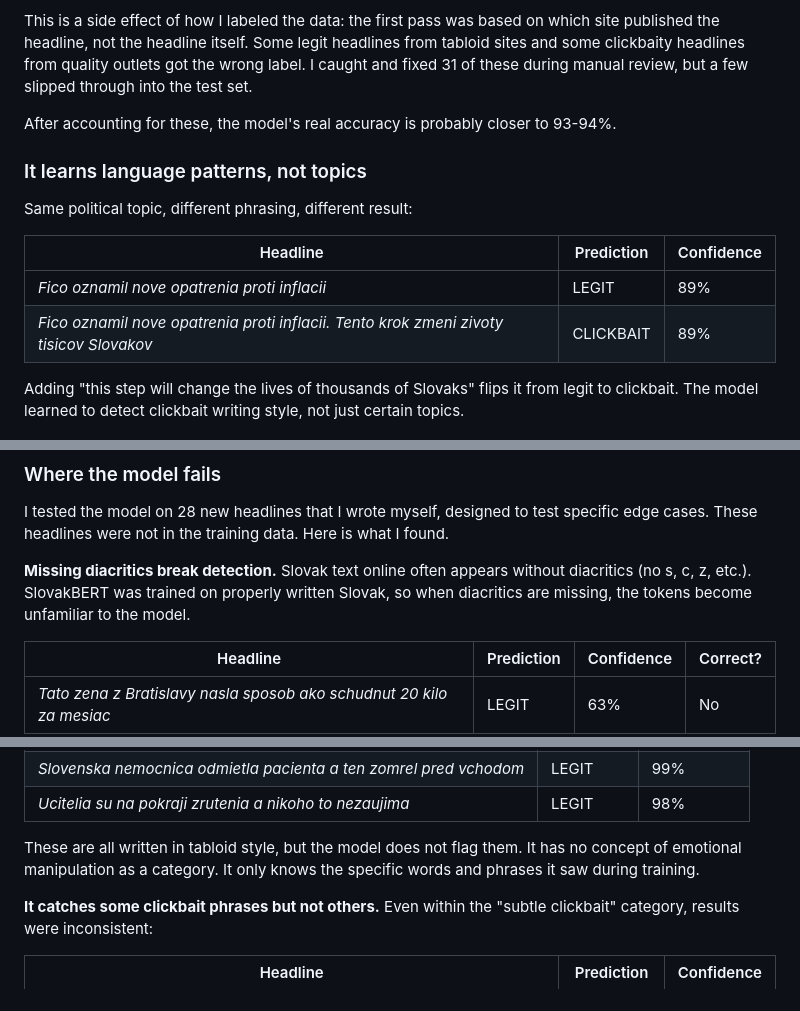
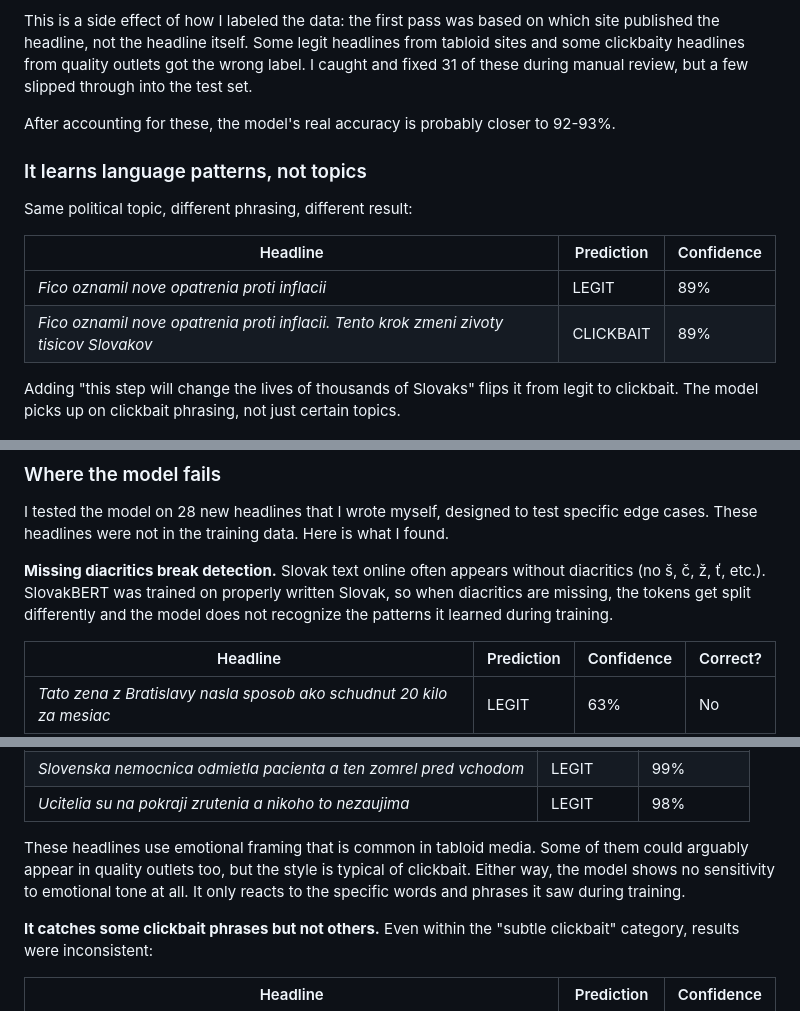
Before and after one commit to 4Xplos1on/slovak-clickbait-detector, a Markdown page: README.md, 3 parts joined by grey strips. GitHub-like rendering.

```diff
--- a/README.md
+++ b/README.md
@@ -31,7 +31,7 @@ For example, a headline like *"Premier Fico sa v Bratislave stretol so srbskym m
 
 This is a side effect of how I labeled the data: the first pass was based on which site published the headline, not the headline itself. Some legit headlines from tabloid sites and some clickbaity headlines from quality outlets got the wrong label. I caught and fixed 31 of these during manual review, but a few slipped through into the test set.
 
-After accounting for these, the model's real accuracy is probably closer to 93-94%.
+After accounting for these, the model's real accuracy is probably closer to 92-93%.
 
 ### It learns language patterns, not topics
 
@@ -42,7 +42,7 @@ Same political topic, different phrasing, different result:
 | *Fico oznamil nove opatrenia proti inflacii* | LEGIT | 89% |
 | *Fico oznamil nove opatrenia proti inflacii. Tento krok zmeni zivoty tisicov Slovakov* | CLICKBAIT | 89% |
 
-Adding "this step will change the lives of thousands of Slovaks" flips it from legit to clickbait. The model learned to detect clickbait writing style, not just certain topics.
+Adding "this step will change the lives of thousands of Slovaks" flips it from legit to clickbait. The model picks up on clickbait phrasing, not just certain topics.
 
 ![App - Clickbait result](screenshots/app_clickbait.png)
 
@@ -50,7 +50,7 @@ Adding "this step will change the lives of thousands of Slovaks" flips it from l
 
 I tested the model on 28 new headlines that I wrote myself, designed to test specific edge cases. These headlines were not in the training data. Here is what I found.
 
-**Missing diacritics break detection.** Slovak text online often appears without diacritics (no s, c, z, etc.). SlovakBERT was trained on properly written Slovak, so when diacritics are missing, the tokens become unfamiliar to the model.
+**Missing diacritics break detection.** Slovak text online often appears without diacritics (no š, č, ž, ť, etc.). SlovakBERT was trained on properly written Slovak, so when diacritics are missing, the tokens get split differently and the model does not recognize the patterns it learned during training.
 
 | Headline | Prediction | Confidence | Correct? |
 |----------|------------|------------|----------|
@@ -67,7 +67,7 @@ Both of these are obvious clickbait. The first one at least has low confidence (
 | *Slovenska nemocnica odmietla pacienta a ten zomrel pred vchodom* | LEGIT | 99% |
 | *Ucitelia su na pokraji zrutenia a nikoho to nezaujima* | LEGIT | 98% |
 
-These are all written in tabloid style, but the model does not flag them. It has no concept of emotional manipulation as a category. It only knows the specific words and phrases it saw during training.
+These headlines use emotional framing that is common in tabloid media. Some of them could arguably appear in quality outlets too, but the style is typical of clickbait. Either way, the model shows no sensitivity to emotional tone at all. It only reacts to the specific words and phrases it saw during training.
 
 **It catches some clickbait phrases but not others.** Even within the "subtle clickbait" category, results were inconsistent:
 
```
Also changed, not shown: other parts of README.md (+2 -2 lines).
